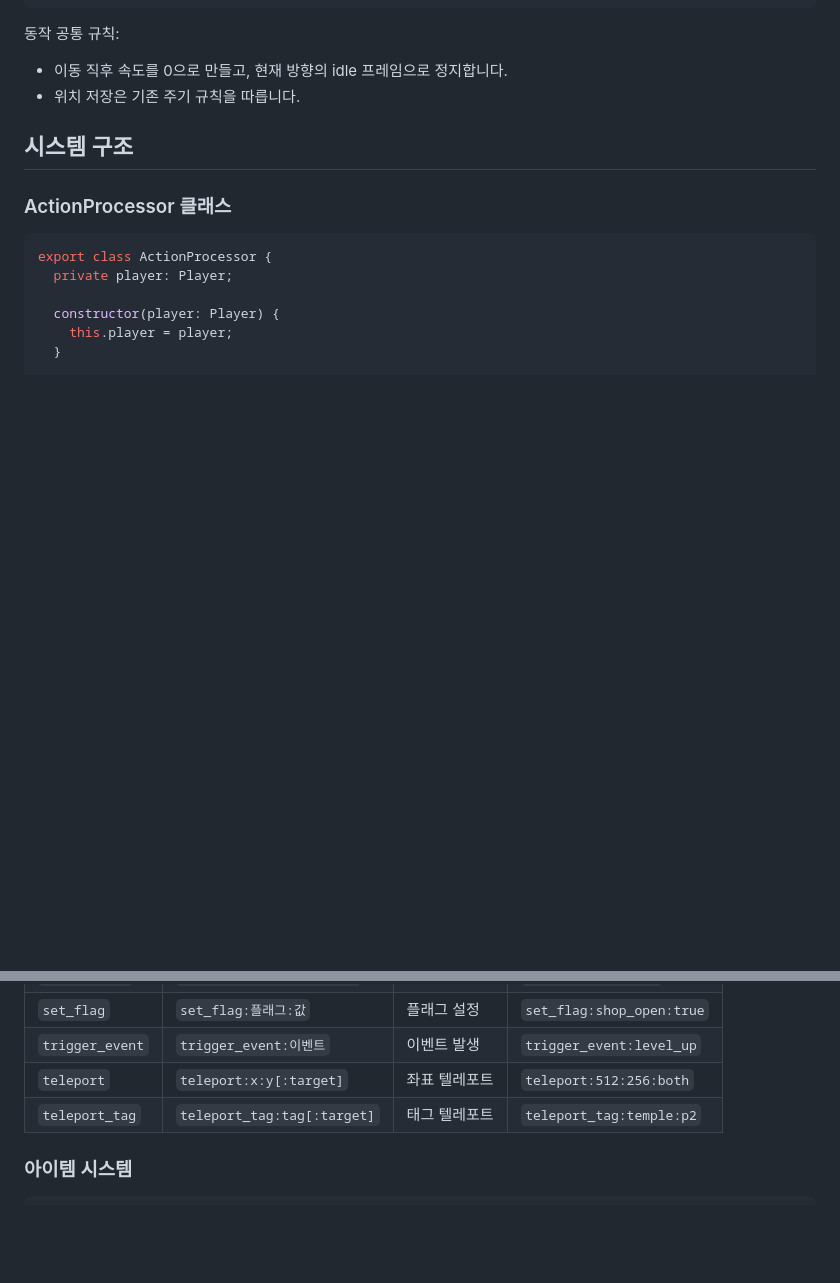
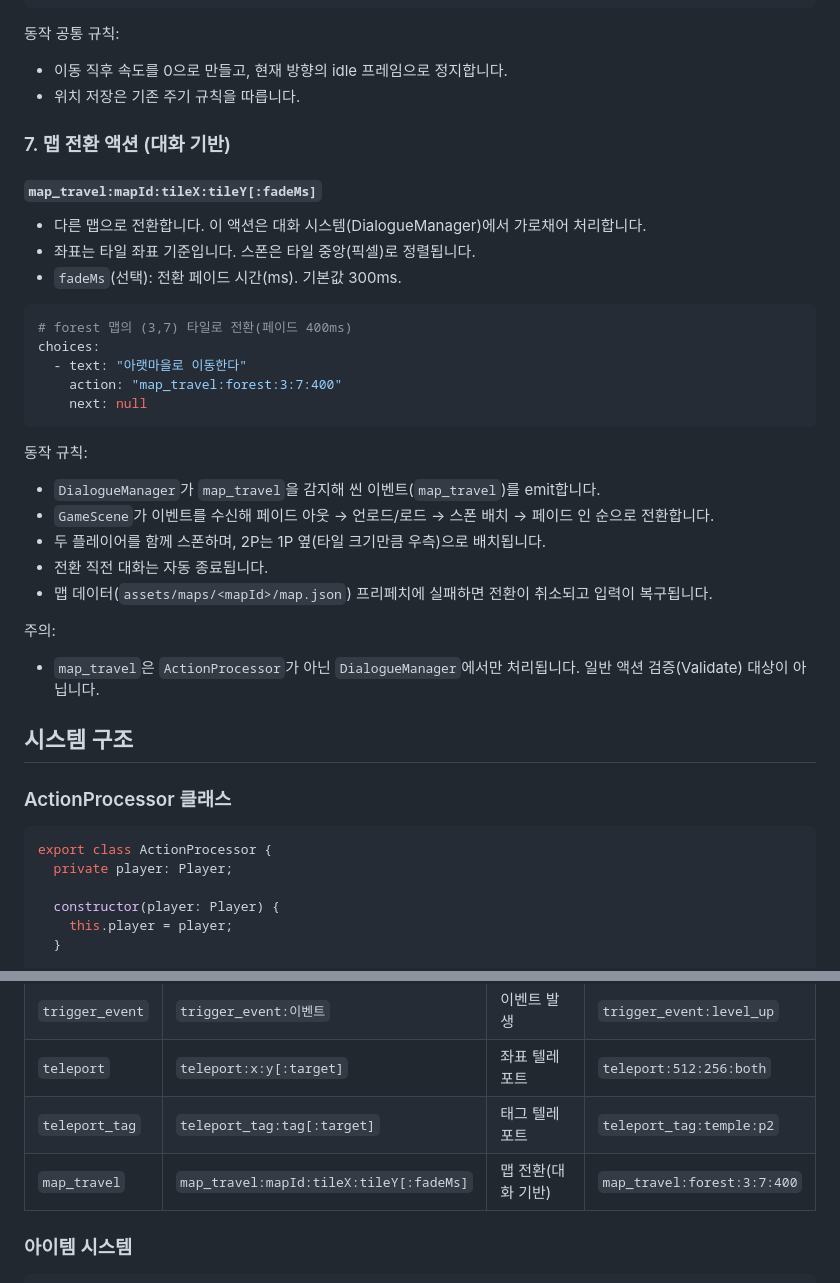
Before and after one commit to potato-gang-jmjs/triends-main, a Markdown page: docs/action-system.md, 2 parts joined by grey strips. Drawn GitHub-style; blank space fills up the shorter version.

Commit message:
chore: 대화로 마을 이동 문서화

````diff
--- a/docs/action-system.md
+++ b/docs/action-system.md
@@ -169,6 +169,31 @@ action: "teleport_tag:harbor:p2"
 동작 공통 규칙:
 - 이동 직후 속도를 0으로 만들고, 현재 방향의 idle 프레임으로 정지합니다.
 - 위치 저장은 기존 주기 규칙을 따릅니다.
+
+### 7. 맵 전환 액션 (대화 기반)
+
+#### `map_travel:mapId:tileX:tileY[:fadeMs]`
+- 다른 맵으로 전환합니다. 이 액션은 대화 시스템(DialogueManager)에서 가로채어 처리합니다.
+- 좌표는 타일 좌표 기준입니다. 스폰은 타일 중앙(픽셀)로 정렬됩니다.
+- `fadeMs`(선택): 전환 페이드 시간(ms). 기본값 300ms.
+
+```yaml
+# forest 맵의 (3,7) 타일로 전환(페이드 400ms)
+choices:
+  - text: "아랫마을로 이동한다"
+    action: "map_travel:forest:3:7:400"
+    next: null
+```
+
+동작 규칙:
+- `DialogueManager`가 `map_travel`을 감지해 씬 이벤트(`map_travel`)를 emit합니다.
+- `GameScene`가 이벤트를 수신해 페이드 아웃 → 언로드/로드 → 스폰 배치 → 페이드 인 순으로 전환합니다.
+- 두 플레이어를 함께 스폰하며, 2P는 1P 옆(타일 크기만큼 우측)으로 배치됩니다.
+- 전환 직전 대화는 자동 종료됩니다.
+- 맵 데이터(`assets/maps/<mapId>/map.json`) 프리페치에 실패하면 전환이 취소되고 입력이 복구됩니다.
+
+주의:
+- `map_travel`은 `ActionProcessor`가 아닌 `DialogueManager`에서만 처리됩니다. 일반 액션 검증(Validate) 대상이 아닙니다.
 
 ## 시스템 구조
 
@@ -345,6 +370,7 @@ actionProcessor.processAction("add_stat:gold:50;set_flag:rich:true");
 | `trigger_event` | `trigger_event:이벤트` | 이벤트 발생 | `trigger_event:level_up` |
 | `teleport` | `teleport:x:y[:target]` | 좌표 텔레포트 | `teleport:512:256:both` |
 | `teleport_tag` | `teleport_tag:tag[:target]` | 태그 텔레포트 | `teleport_tag:temple:p2` |
+| `map_travel` | `map_travel:mapId:tileX:tileY[:fadeMs]` | 맵 전환(대화 기반) | `map_travel:forest:3:7:400` |
 
 ### 아이템 시스템
 
````
